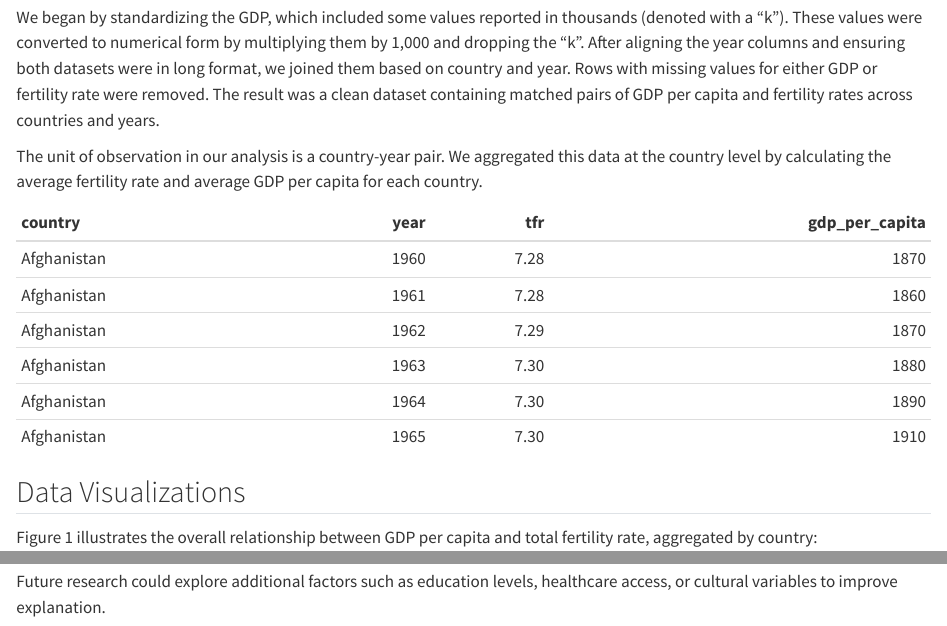
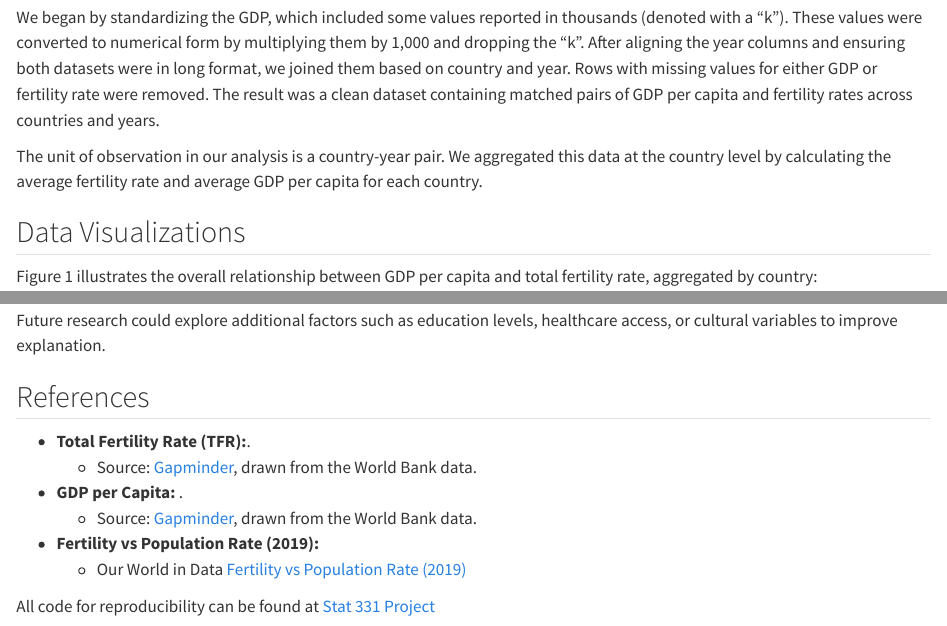
Before and after one commit to sumanth2122/stat331-project, a Quarto document (Project.qmd): the page in a window 1100 px wide, from 720 px down, and a second part further down, joined at a grey line. Rendered offline with R 4.5, knitr and Pandoc in place of Quarto, with nearby package versions; some code elsewhere in the file could not run offline.

Commit message:
References

````diff
--- a/Project.qmd
+++ b/Project.qmd
@@ -81,10 +81,6 @@ gdp_long <- gdp_clean |>
 ```{r join_datasets_country_year}
 data_clean <- inner_join(tfr_long, gdp_long, by = c("country", "year")) |>
   filter(!is.na(tfr), !is.na(gdp_per_capita))
-
-data_clean |>
-  head() |>
-  kable()
 ```
 
 ## Data Visualizations
@@ -237,3 +233,14 @@ The results of the 10-fold cross-validation show that the model's $R^2$ values r
 This analysis provides compelling evidence for a negative association between economic prosperity and fertility rates. As GDP per capita increases, fertility rates tend to decline. The regression results are consistent across visualizations and validated by cross-validation, suggesting that GDP per capita is a meaningful, though not exclusive, predictor of fertility behavior across nations. These findings support existing global demographic theories.
 
 Future research could explore additional factors such as education levels, healthcare access, or cultural variables to improve explanation.
+
+## References
+-   **Total Fertility Rate (TFR):**.
+    -   Source: [Gapminder](https://www.gapminder.org/data/), drawn from the World Bank data.
+-   **GDP per Capita:** .
+    -   Source: [Gapminder](https://www.gapminder.org/data/), drawn from the World Bank data.
+- **Fertility vs Population Rate (2019):**
+    - Our World in Data [Fertility vs Population Rate (2019)](https://ourworldindata.org/grapher/children-per-woman-fertility-rate-vs-level-of-prosperity)
+
+All code for reproducibility can be found at
+[Stat 331 Project](https://github.com/sumanth2122/stat331-project.git)
````
